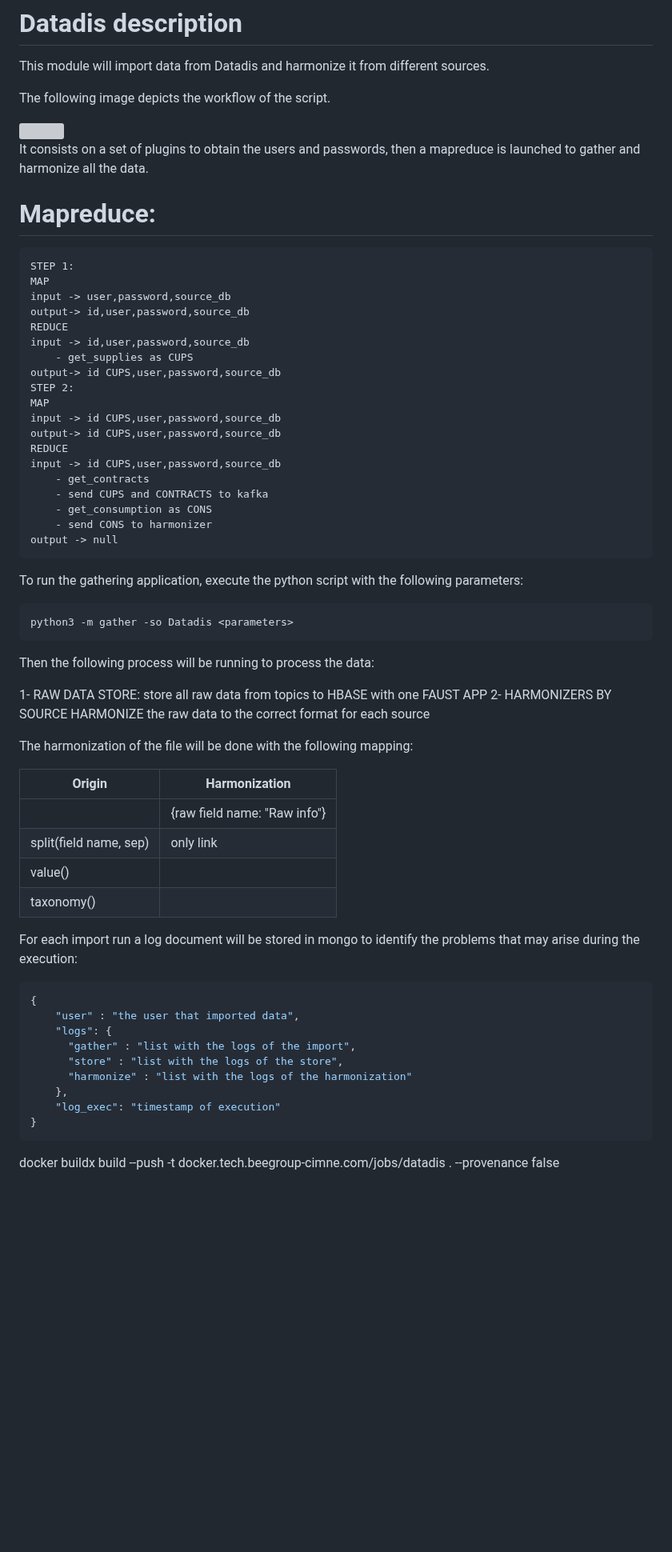
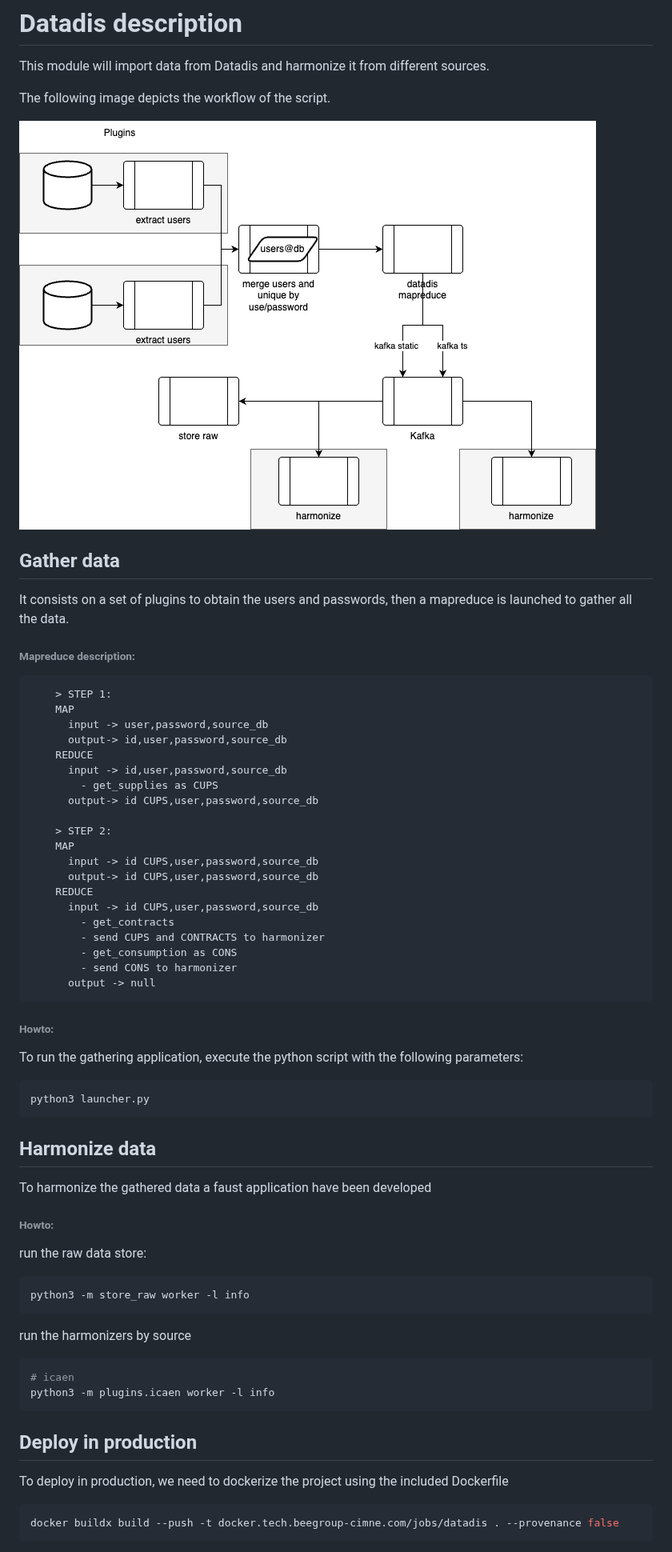
Before and after one commit to BeeGroup-cimne/datadis_ingestor, a Markdown page: README.md, the part around one of its changes. Shown at 80% size. Drawn GitHub-style; pictures changed too: datadis_schema.png (added); blank space fills up the shorter version; grey boxes are pictures that could not be loaded.

Commit message:
documented and production ready

````diff
--- a/README.md
+++ b/README.md
@@ -3,67 +3,60 @@ This module will import data from Datadis and harmonize it from different source
 
 The following image depicts the workflow of the script.
 
-<img src="Datadis/module_img.svg">
+<img src="datadis_schema.png">
 
-It consists on a set of plugins to obtain the users and passwords, then a mapreduce is launched to gather and
-harmonize all the data.
+## Gather data
 
-# Mapreduce:
-    STEP 1:
+It consists on a set of plugins to obtain the users and passwords, then a mapreduce is launched to gather all the data.
+
+###### Mapreduce description:
+```
+    > STEP 1:
     MAP
-    input -> user,password,source_db
-    output-> id,user,password,source_db
+      input -> user,password,source_db
+      output-> id,user,password,source_db
     REDUCE
-    input -> id,user,password,source_db
+      input -> id,user,password,source_db
         - get_supplies as CUPS
-    output-> id CUPS,user,password,source_db
-    STEP 2:
+      output-> id CUPS,user,password,source_db
+
+    > STEP 2:
     MAP
-    input -> id CUPS,user,password,source_db
-    output-> id CUPS,user,password,source_db
+      input -> id CUPS,user,password,source_db
+      output-> id CUPS,user,password,source_db
     REDUCE
-    input -> id CUPS,user,password,source_db
+      input -> id CUPS,user,password,source_db
         - get_contracts
-        - send CUPS and CONTRACTS to kafka
+        - send CUPS and CONTRACTS to harmonizer
         - get_consumption as CONS
         - send CONS to harmonizer
-    output -> null
-
+      output -> null
+```
+###### Howto:
 To run the gathering application, execute the python script with the following parameters:
 
 ```bash
-python3 -m gather -so Datadis <parameters>
+python3 launcher.py
 ```
 
-Then the following process will be running to process the data:
+## Harmonize data
 
-1- RAW DATA STORE:
-   store all raw data from topics to HBASE with one FAUST APP
-2- HARMONIZERS BY SOURCE
-   HARMONIZE the raw data to the correct format for each source
+To harmonize the gathered data a faust application have been developed
 
+###### Howto:
+run the raw data store:
+```bash
+python3 -m store_raw worker -l info
+```
+run the harmonizers by source
 
-The harmonization of the file will be done with the following mapping:
-
-| Origin                  | Harmonization                               |
-|-------------------------|---------------------------------------------|
-| <field name>            | <field name> {raw field name: "Raw info"}   |
-| split(field name, sep)  | only link                                   |
-| value(<static raw>)     | <field name>                                |
-| taxonomy(<field name>)  | <field name>                                |
-
-For each import run a log document will be stored in mongo to identify the problems that may arise during the execution:
-
-```json
-{
-    "user" : "the user that imported data",
-    "logs": {
-      "gather" : "list with the logs of the import",
-      "store" : "list with the logs of the store",
-      "harmonize" : "list with the logs of the harmonization"
-    },
-    "log_exec": "timestamp of execution"
-}
+```bash
+# icaen
+python3 -m plugins.icaen worker -l info
 ```
 
+## Deploy in production
+
+To deploy in production, we need to dockerize the project using the included Dockerfile
+```bash
 docker buildx build --push -t docker.tech.beegroup-cimne.com/jobs/datadis . --provenance false
````
Also changed, not shown: other parts of README.md (+12 -0 lines), 16 other files.
